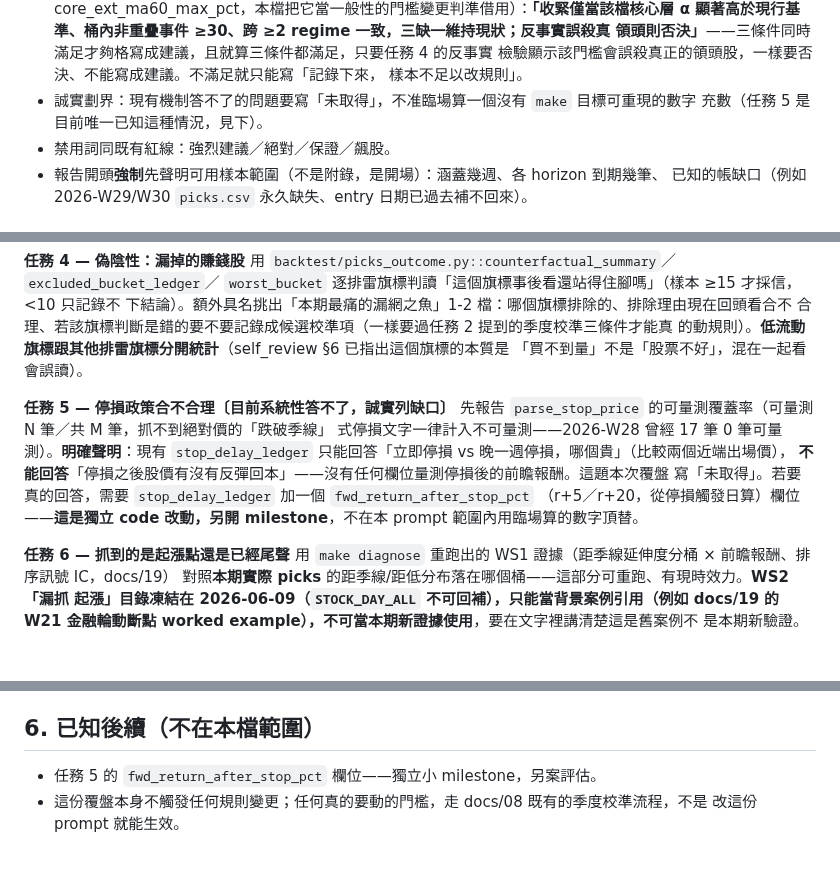
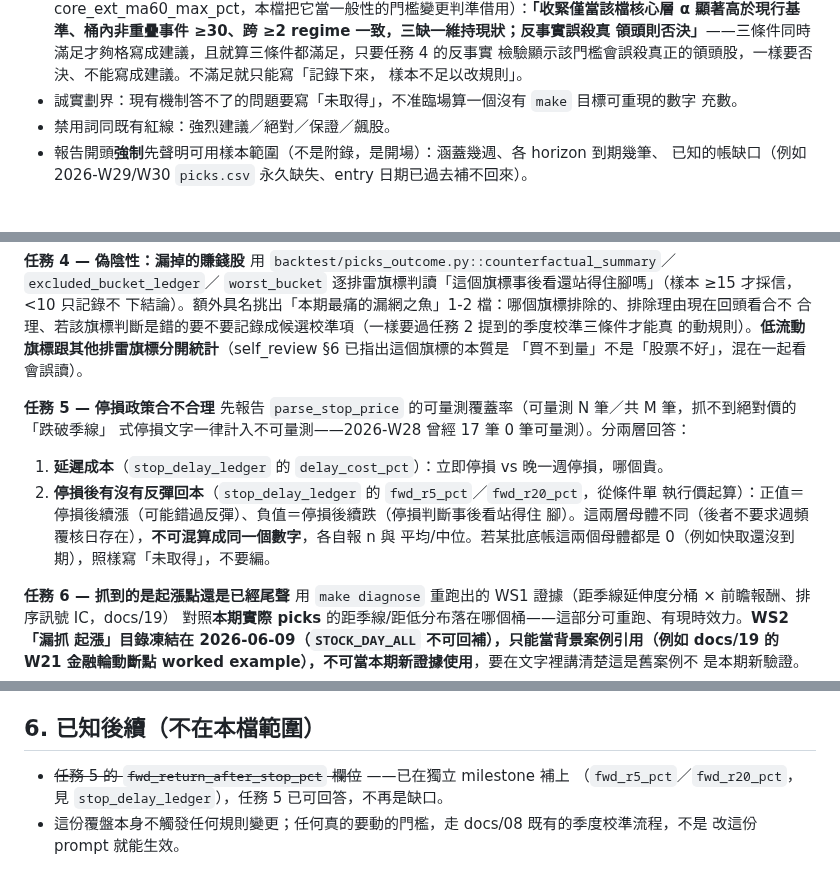
Before and after one commit to chousir/stockpick, a Markdown page: docs/30-pick-outcome-retro-review.md, 3 parts joined by grey strips. GitHub-like rendering; blank space fills up the shorter version.

Commit message:
docs(retro-review): 補文件同步——fwd_r5/r20 落地後任務 5 已可回答
前一個 commit（feat/stop-delay-fwd-return）補了 stop_delay_ledger 的
fwd_r5_pct/fwd_r20_pct，docs/30 任務 5 原本說「目前系統性答不了」的話已經
過時。這是之前答應過的文件同步，跟兩條分支合併後一起補。

Co-Authored-By: Claude Sonnet 5 <noreply@anthropic.com>

```diff
--- a/docs/30-pick-outcome-retro-review.md
+++ b/docs/30-pick-outcome-retro-review.md
@@ -43,7 +43,7 @@ make diagnose                              # research/diagnostic/late_entry_<日
   檢驗顯示該門檻會誤殺真正的領頭股，一樣要否決、不能寫成建議。不滿足就只能寫「記錄下來，
   樣本不足以改規則」。
 - 誠實劃界：現有機制答不了的問題要寫「未取得」，不准臨場算一個沒有 `make` 目標可重現的數字
-  充數（任務 5 是目前唯一已知這種情況，見下）。
+  充數。
 - 禁用詞同既有紅線：強烈建議／絕對／保證／飆股。
 - 報告開頭**強制**先聲明可用樣本範圍（不是附錄，是開場）：涵蓋幾週、各 horizon 到期幾筆、
   已知的帳缺口（例如 2026-W29/W30 `picks.csv` 永久缺失、entry 日期已過去補不回來）。
@@ -74,14 +74,14 @@ make diagnose                              # research/diagnostic/late_entry_<日
 的動規則）。**低流動旗標跟其他排雷旗標分開統計**（self_review §6 已指出這個旗標的本質是
 「買不到量」不是「股票不好」，混在一起看會誤讀）。
 
-**任務 5 — 停損政策合不合理〔目前系統性答不了，誠實列缺口〕**
+**任務 5 — 停損政策合不合理**
 先報告 `parse_stop_price` 的可量測覆蓋率（可量測 N 筆／共 M 筆，抓不到絕對價的「跌破季線」
-式停損文字一律計入不可量測——2026-W28 曾經 17 筆 0 筆可量測）。**明確聲明**：現有
-`stop_delay_ledger` 只能回答「立即停損 vs 晚一週停損，哪個貴」（比較兩個近端出場價），
-**不能回答**「停損之後股價有沒有反彈回本」——沒有任何欄位量測停損後的前瞻報酬。這題本次覆盤
-寫「未取得」。若要真的回答，需要 `stop_delay_ledger` 加一個 `fwd_return_after_stop_pct`
-（r+5／r+20，從停損觸發日算）欄位——**這是獨立 code 改動，另開 milestone**，不在本 prompt
-範圍內用臨場算的數字頂替。
+式停損文字一律計入不可量測——2026-W28 曾經 17 筆 0 筆可量測）。分兩層回答：
+1. **延遲成本**（`stop_delay_ledger` 的 `delay_cost_pct`）：立即停損 vs 晚一週停損，哪個貴。
+2. **停損後有沒有反彈回本**（`stop_delay_ledger` 的 `fwd_r5_pct`／`fwd_r20_pct`，從條件單
+   執行價起算）：正值＝停損後續漲（可能錯過反彈）、負值＝停損後續跌（停損判斷事後看站得住
+   腳）。這兩層母體不同（後者不要求週頻覆核日存在），**不可混算成同一個數字**，各自報 n 與
+   平均/中位。若某批底帳這兩個母體都是 0（例如快取還沒到期），照樣寫「未取得」，不要編。
 
 **任務 6 — 抓到的是起漲點還是已經尾聲**
 用 `make diagnose` 重跑出的 WS1 證據（距季線延伸度分桶 × 前瞻報酬、排序訊號 IC，docs/19）
@@ -118,6 +118,7 @@ make diagnose                              # research/diagnostic/late_entry_<日
 
 ## 6. 已知後續（不在本檔範圍）
 
-- 任務 5 的 `fwd_return_after_stop_pct` 欄位——獨立小 milestone，另案評估。
+- ~~任務 5 的 `fwd_return_after_stop_pct` 欄位~~ ——已在獨立 milestone 補上
+  （`fwd_r5_pct`／`fwd_r20_pct`，見 `stop_delay_ledger`），任務 5 已可回答，不再是缺口。
 - 這份覆盤本身不觸發任何規則變更；任何真的要動的門檻，走 docs/08 既有的季度校準流程，不是
   改這份 prompt 就能生效。
```
Also changed, not shown: .claude/commands/retro-review.md (+4 -3 lines).
